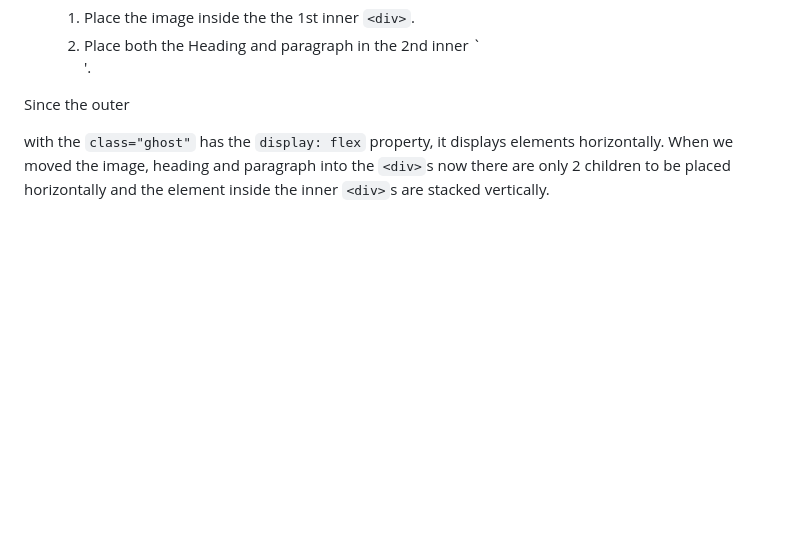
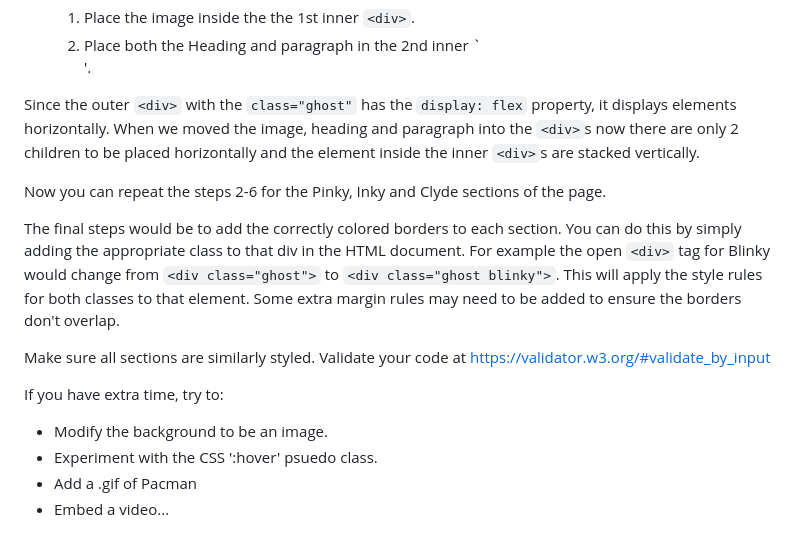
Before and after one commit to Ivy-po/Exploring-Divs-and-Positioning, a Markdown page: README.md, the part around the change. Rendered like a GitHub page; blank space fills up the shorter version.

Commit message:
More time...

```diff
--- a/README.md
+++ b/README.md
@@ -54,4 +54,16 @@ The CSS property of `display` can be set to `flex` which allows us to place elem
    1) Place the image inside the the 1st inner `<div>`.
    2) Place both the Heading and paragraph in the 2nd inner `<div>'.
 
-Since the outer <div> with the `class="ghost"` has the `display: flex` property, it displays elements horizontally. When we moved the image, heading and paragraph into the `<div>`s now there are only 2 children to be placed horizontally and the element inside the inner `<div>`s are stacked vertically.
+Since the outer `<div>` with the `class="ghost"` has the `display: flex` property, it displays elements horizontally. When we moved the image, heading and paragraph into the `<div>`s now there are only 2 children to be placed horizontally and the element inside the inner `<div>`s are stacked vertically.
+
+Now you can repeat the steps 2-6 for the Pinky, Inky and Clyde sections of the page.
+
+The final steps would be to add the correctly colored borders to each section. You can do this by simply adding the appropriate class to that div in the HTML document. For example the open `<div>` tag for Blinky would change from `<div class="ghost">` to `<div class="ghost blinky">`. This will apply the style rules for both classes to that element. Some extra margin rules may need to be added to ensure the borders don't overlap.
+
+Make sure all sections are similarly styled. Validate your code at https://validator.w3.org/#validate_by_input
+
+If you have extra time, try to:
+* Modify the background to be an image.
+* Experiment with the CSS ':hover' psuedo class.
+* Add a .gif of Pacman
+* Embed a video...
```
